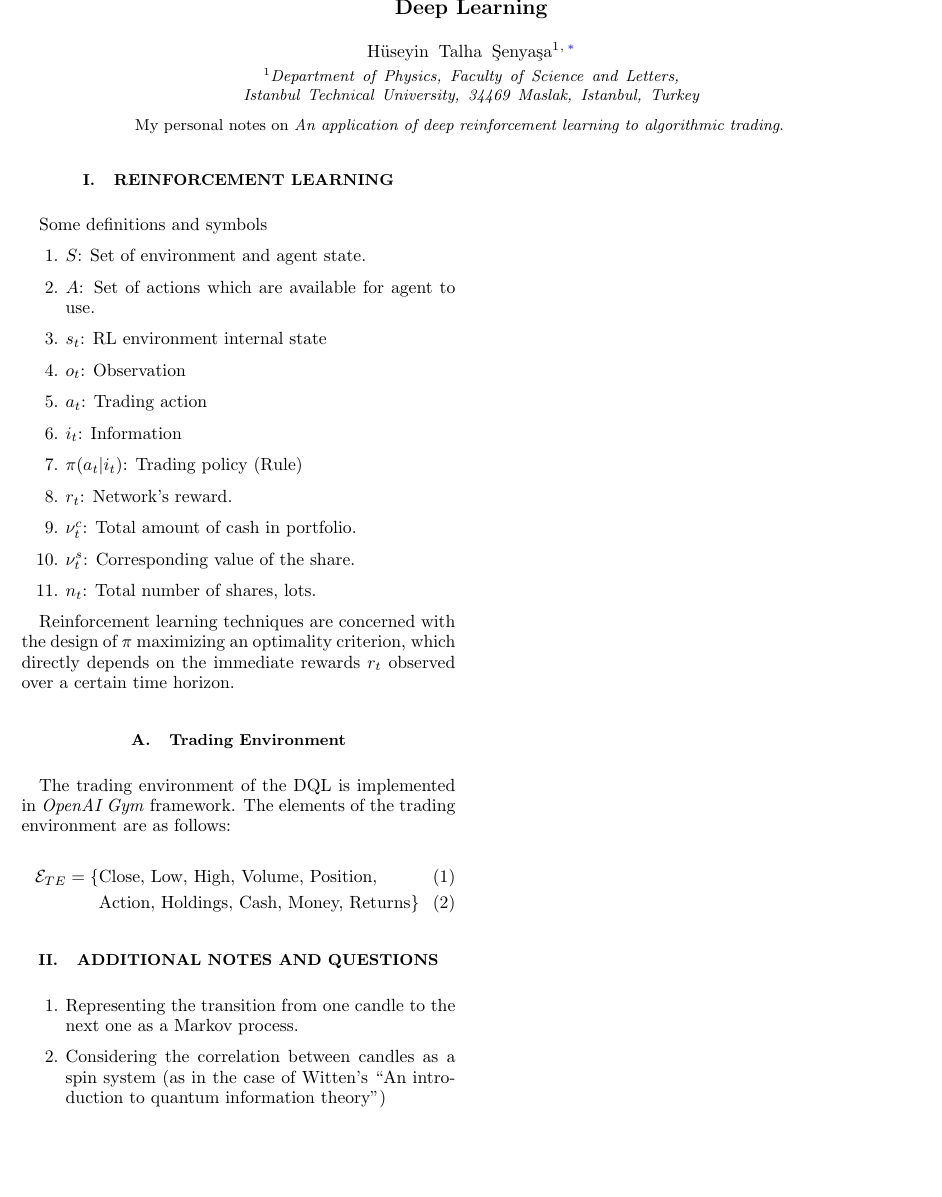
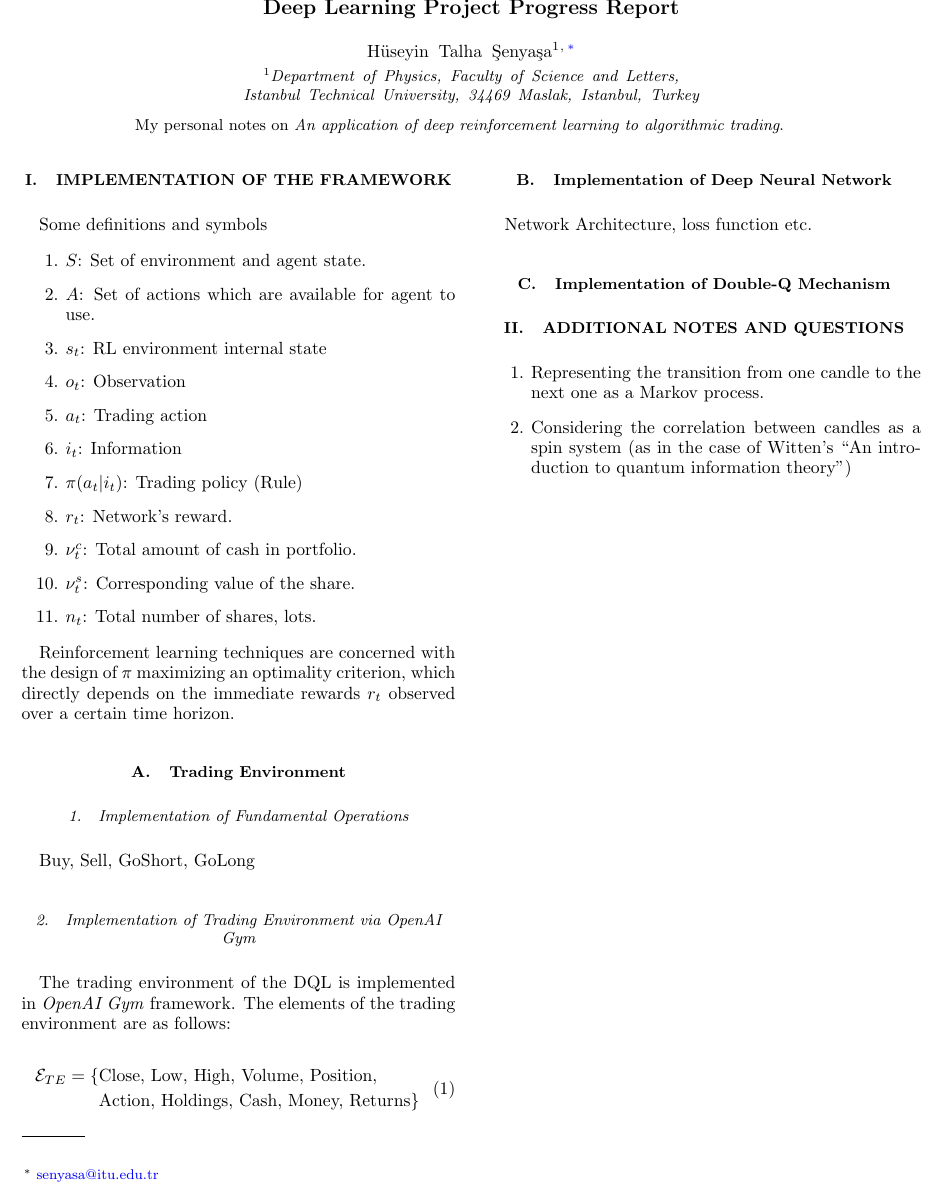
Before and after one commit to htsenyasa/DRL-AlgoTrade, a LaTeX paper (reports/notes/ArticleNotes.tex): part of page 1 of 2, cut at the place of the change, the shorter picture padded with empty space. Compiled offline with pdfLaTeX.

Commit message:
Project progress report update

```diff
--- a/reports/notes/ArticleNotes.tex
+++ b/reports/notes/ArticleNotes.tex
@@ -74,7 +74,7 @@
 
 \begin{document}
 
-\title{Deep Learning}
+\title{Deep Learning Project Progress Report}
 
 \author{H\"useyin Talha \c{S}enya\c{s}a}
 \email{senyasa@itu.edu.tr}
@@ -98,7 +98,10 @@ My personal notes on \textit{An application of deep reinforcement learning to al
 %***=============================================================***%
 %***=============================================================***%
 
-\section{Reinforcement learning}
+
+
+
+\section{Implementation of the Framework}
 
 Some definitions and symbols
 
@@ -120,14 +123,26 @@ Reinforcement learning techniques are concerned with the design of \(\pi\) maxim
 
 \subsection{Trading Environment}
 
+\subsubsection{Implementation of Fundamental Operations}
+
+Buy, Sell, GoShort, GoLong
+
+\subsubsection{Implementation of Trading Environment via OpenAI Gym}
+
 The trading environment of the DQL is implemented in \textit{OpenAI Gym} framework. The elements of the trading environment are as follows:
 
-\begin{align}
-    \mathcal{E}_{TE} = \{&\text{Close, Low, High, Volume, Position,} \\
-                         &\text{Action, Holdings, Cash, Money, Returns}\}
-\end{align}
+\begin{equation}
+    \begin{aligned}
+        \mathcal{E}_{TE} = \{&\text{Close, Low, High, Volume, Position,} \\
+        &\text{Action, Holdings, Cash, Money, Returns}\}
+    \end{aligned}
+\end{equation}
 
+\subsection{Implementation of Deep Neural Network}
 
+Network Architecture, loss function etc.
+
+\subsection{Implementation of Double-Q Mechanism}
 
 \section{Additional notes and questions}
 
```
Also changed, not shown: reports/notes/Figs/figs.tex (added, +50 -0 lines), reports/notes/ArticleNotes.pdf, reports/notes/Figs/figs.pdf (added), reports/notes/ArticleNotes.tex (2 more changed lines), 10 other files.
